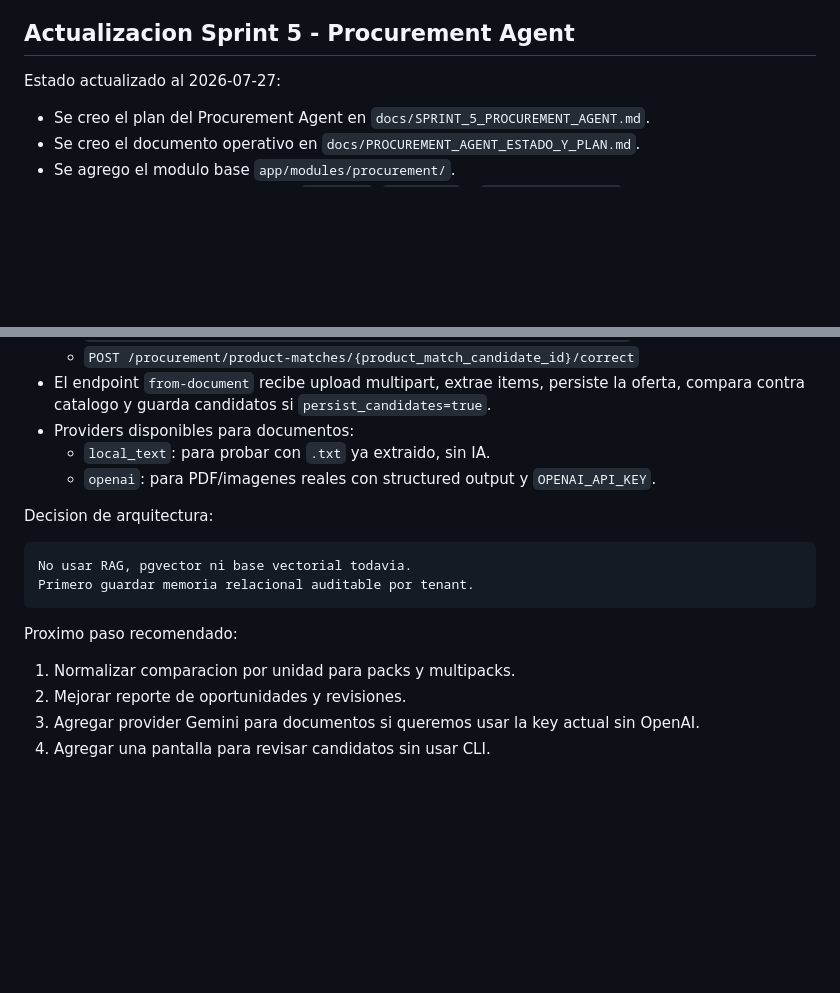
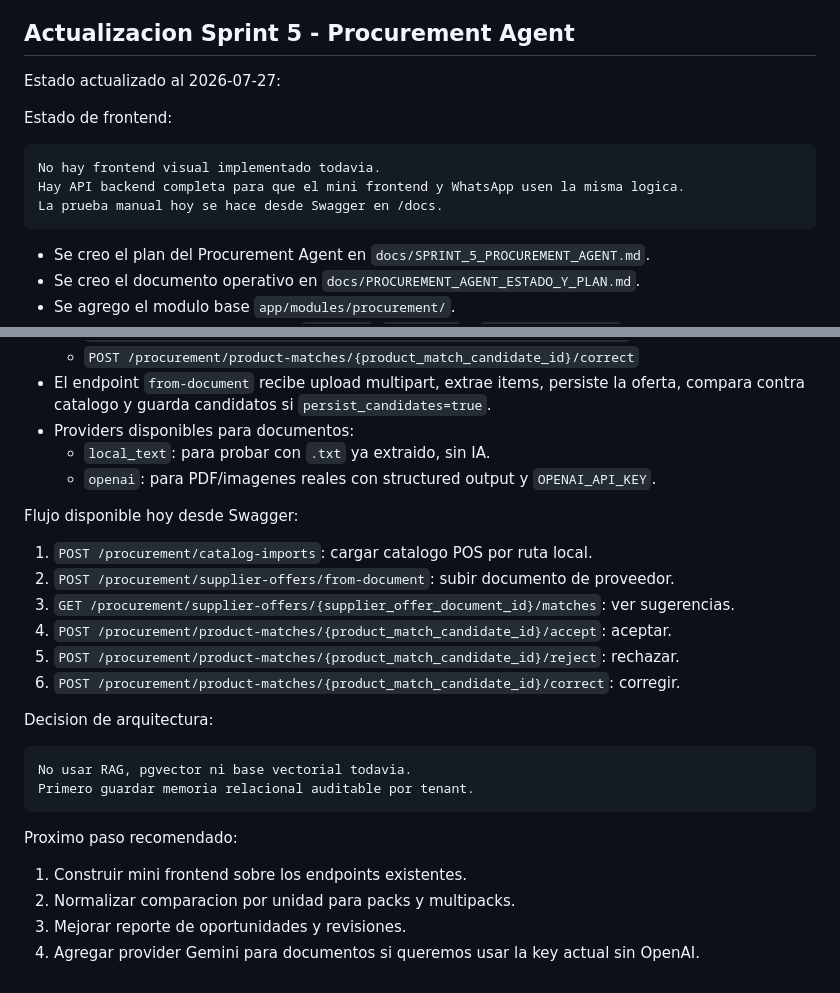
Before and after one commit to giulianopoliti/superai, a Markdown page: docs/ESTADO_Y_PROXIMOS_PASOS.md, 2 parts joined by grey strips. Drawn GitHub-style; blank space fills up the shorter version.

````diff
--- a/docs/ESTADO_Y_PROXIMOS_PASOS.md
+++ b/docs/ESTADO_Y_PROXIMOS_PASOS.md
@@ -404,6 +404,14 @@ Proximo paso recomendado:
 
 Estado actualizado al 2026-07-27:
 
+Estado de frontend:
+
+```txt
+No hay frontend visual implementado todavia.
+Hay API backend completa para que el mini frontend y WhatsApp usen la misma logica.
+La prueba manual hoy se hace desde Swagger en /docs.
+```
+
 - Se creo el plan del Procurement Agent en `docs/SPRINT_5_PROCUREMENT_AGENT.md`.
 - Se creo el documento operativo en `docs/PROCUREMENT_AGENT_ESTADO_Y_PLAN.md`.
 - Se agrego el modulo base `app/modules/procurement/`.
@@ -486,6 +494,15 @@ Estado actualizado al 2026-07-27:
   - `local_text`: para probar con `.txt` ya extraido, sin IA.
   - `openai`: para PDF/imagenes reales con structured output y `OPENAI_API_KEY`.
 
+Flujo disponible hoy desde Swagger:
+
+1. `POST /procurement/catalog-imports`: cargar catalogo POS por ruta local.
+2. `POST /procurement/supplier-offers/from-document`: subir documento de proveedor.
+3. `GET /procurement/supplier-offers/{supplier_offer_document_id}/matches`: ver sugerencias.
+4. `POST /procurement/product-matches/{product_match_candidate_id}/accept`: aceptar.
+5. `POST /procurement/product-matches/{product_match_candidate_id}/reject`: rechazar.
+6. `POST /procurement/product-matches/{product_match_candidate_id}/correct`: corregir.
+
 Decision de arquitectura:
 
 ```txt
@@ -495,7 +512,7 @@ Primero guardar memoria relacional auditable por tenant.
 
 Proximo paso recomendado:
 
-1. Normalizar comparacion por unidad para packs y multipacks.
-2. Mejorar reporte de oportunidades y revisiones.
-3. Agregar provider Gemini para documentos si queremos usar la key actual sin OpenAI.
-4. Agregar una pantalla para revisar candidatos sin usar CLI.
+1. Construir mini frontend sobre los endpoints existentes.
+2. Normalizar comparacion por unidad para packs y multipacks.
+3. Mejorar reporte de oportunidades y revisiones.
+4. Agregar provider Gemini para documentos si queremos usar la key actual sin OpenAI.
````
Also changed, not shown: docs/PROCUREMENT_AGENT_ESTADO_Y_PLAN.md (+81 -0 lines).
